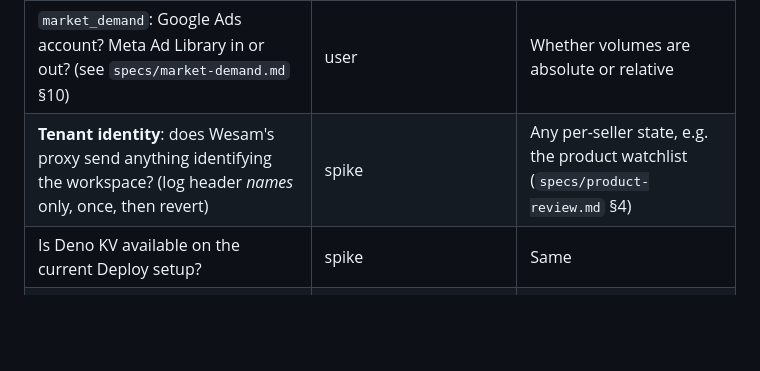
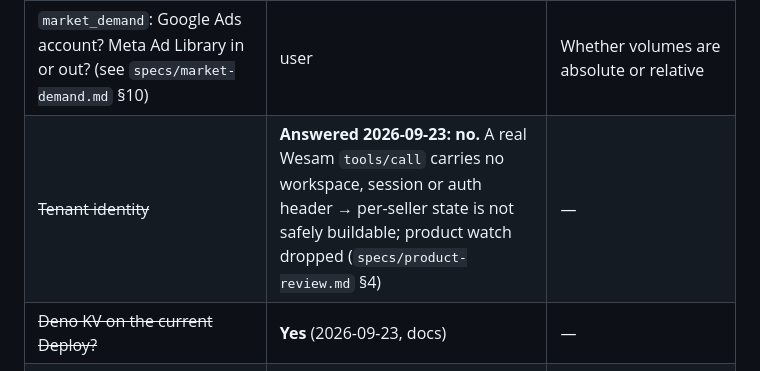
Before and after one commit to Ramy888/wesamAiAgent, a Markdown page: specs/spec.md, the part around the change. Rendered like a GitHub page; blank space fills up the shorter version.

```diff
--- a/specs/spec.md
+++ b/specs/spec.md
@@ -428,6 +428,6 @@ The same server also works in Claude Desktop and Claude Code as a fallback demo.
 | **Domain validation of answers** (a COD practitioner reviews real Bya3 outputs, or we build a review rubric/skill) | user, **outstanding** | Trust in the advice, impact slides |
 | **Rich media in answers** (charts, analysed images, source links); see chat 2026-09-17 | design | Demo quality |
 | `market_demand`: Google Ads account? Meta Ad Library in or out? (see `specs/market-demand.md` §10) | user | Whether volumes are absolute or relative |
-| **Tenant identity**: does Wesam's proxy send anything identifying the workspace? (log header *names* only, once, then revert) | spike | Any per-seller state, e.g. the product watchlist (`specs/product-review.md` §4) |
-| Is Deno KV available on the current Deploy setup? | spike | Same |
+| ~~Tenant identity~~ | **Answered 2026-09-23: no.** A real Wesam `tools/call` carries no workspace, session or auth header → per-seller state is not safely buildable; product watch dropped (`specs/product-review.md` §4) | — |
+| ~~Deno KV on the current Deploy?~~ | **Yes** (2026-09-23, docs) | — |
 | Market defaults (delivery/return bands from courier price pages; CR/DR have **no public source**) | research + seller session | `price_scenarios` for beginners (`specs/beginner-pricing.md` §3) |
```
Also changed, not shown: specs/product-review.md (+28 -8 lines).
